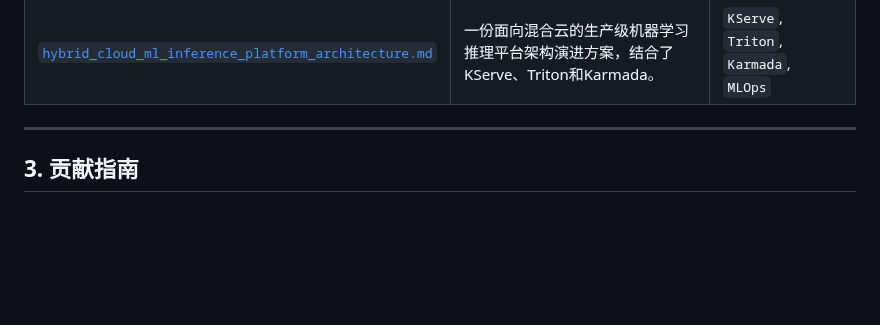
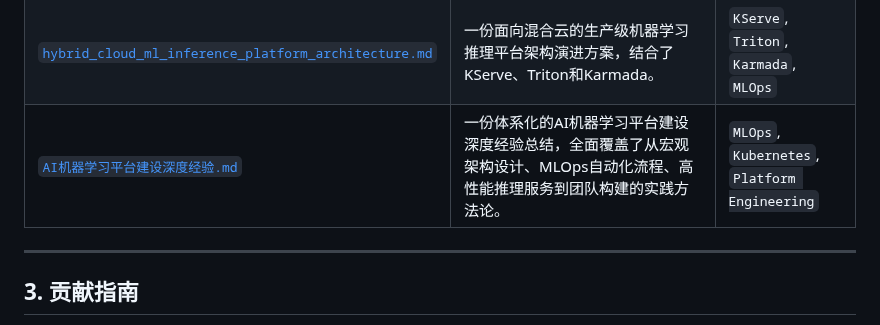
Before and after one commit to mingyu110/AI, a Markdown page: README.md, the part around the change. GitHub-like rendering; blank space fills up the shorter version.

Commit message:
docs: add comprehensive guide on building ai/ml platforms

```diff
--- a/README.md
+++ b/README.md
@@ -26,6 +26,7 @@
 | [`Mistral-AI-from-Scratch/`](./Mistral-AI-from-Scratch/) | 从零开始、使用PyTorch实现的Mistral(7B)和Mixtral(8x7B MoE)模型。 | `Python`, `PyTorch`, `xformers` |
 | [`kubernetes_stability_for_ml_platforms.md`](./kubernetes_stability_for_ml_platforms.md) | 深入探讨如何从平台工程和应用开发两个维度，保障机器学习平台在Kubernetes上的生产级稳定性。 | `Kubernetes`, `MLOps`, `SRE` |
 | [`hybrid_cloud_ml_inference_platform_architecture.md`](./hybrid_cloud_ml_inference_platform_architecture.md) | 一份面向混合云的生产级机器学习推理平台架构演进方案，结合了KServe、Triton和Karmada。 | `KServe`, `Triton`, `Karmada`, `MLOps` |
+| [`AI机器学习平台建设深度经验.md`](./AI机器学习平台建设深度经验.md) | 一份体系化的AI机器学习平台建设深度经验总结，全面覆盖了从宏观架构设计、MLOps自动化流程、高性能推理服务到团队构建的实践方法论。 | `MLOps`, `Kubernetes`, `Platform Engineering` |
 
 ---
 
```
Also changed, not shown: AI机器学习平台建设深度经验.md (added, +145 -0 lines).
